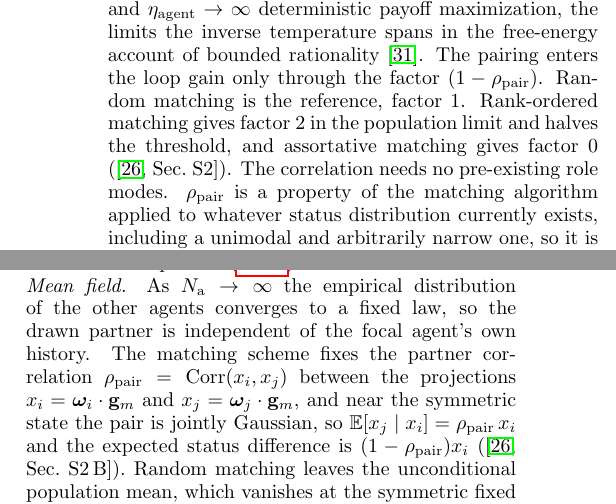
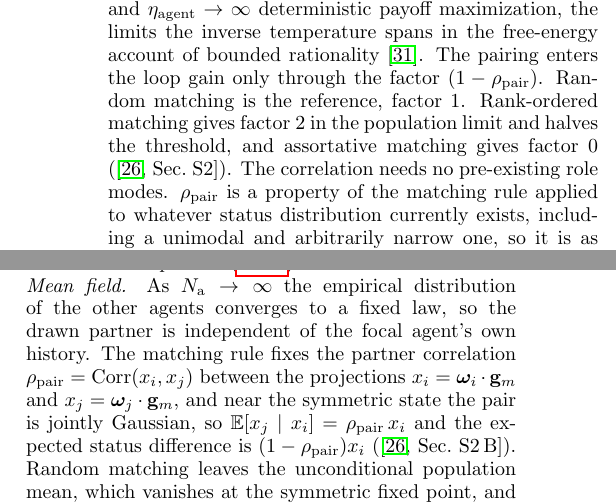
Before and after one commit to mptouzel/role_diff, a LaTeX paper (main.tex): two parts of the columns of page 7 of 22, joined at a grey line, cut so that both start at the same text. Compiled offline with pdfLaTeX.

Commit message:
Use one name for the matching rule
The article called the same object a matching scheme, a matching
algorithm and a matching rule. Sec. I introduces it as the matching
rule, so the appendices follow.

Untouched: random, rank-ordered and assortative matching, which name
particular rules rather than the general object, and the Supplemental
Material, which keeps its own vocabulary.

Co-Authored-By: Claude Opus 5 <noreply@anthropic.com>
Claude-Session: https://claude.ai/code/session_0154AKmU8FerWsBJVRQ9s9Hz

```diff
--- a/main.tex
+++ b/main.tex
@@ -214,7 +214,7 @@ where $\bm{H}$ stacks the schema vectors $\g_m$, $\etaag\equiv\sread\gain/2$ is
 with $R=\mathrm{rank}(\bm{H})\le\min(M,d)$, short of $M$ when the pool outruns the identity dimension or the context directions are linearly dependent. Writing $\mu_1\ge\cdots\ge\mu_R>0$ for the eigenvalues of $\bm{H}^{\!\top}\bm{H}$, which are the schema strengths $u_k$ themselves when the contexts are orthogonal, $\Lambda_k$ is the leading gain $\Lambda_1$ scaled by $\mu_k/\mu_1$, so the ordered $\{\mu_k\}$ set the cascade and $\Lambda_1$ sweeps it. The axes ignite one at a time where the eigenvalues are distinct, and together where the spectrum is degenerate. Here and in \cref{sm:cascade} the strengths are at their initial values, the environment's seeding of \cref{sec:model}, held fixed while $\beta$ sweeps. \Cref{sec:selects} makes them dynamical, so the spectrum then rises at fixed $\beta$ and crosses the same condition $\Lambda\mu_k=1$ from below. We make the population covariance $\C=\Nag^{-1}\sum_i \w_i\w_i^{\!\top}$ the order parameter.
 Its eigenvalues $v_k$ leave the noise floor $\sidn^2/2\gamma$ one at a time. The number that have crossed, the height of the cascade $N$, is the \textit{cultural thickness}: the count of active (supra noise floor) role dimensions.
 
-For a single axis of unit strength $\Lam$ is a number and \cref{eq:cascade} is the loop-gain criterion of \cref{fig:loop}a, $\Lambda>1$. Ignition names the crossing of that criterion: above it the loop returns more differentiation than identity decay removes, so role structure sustains itself with no external drive. Here $\etaag$ is $1/\sqrt{2\pi}$ for a single observation and $\sqrt{T/2\pi}$ with memory $T$. $\etaag\to0$ is choice at random and $\etaag\to\infty$ deterministic payoff maximization, the limits the inverse temperature spans in the free-energy account of bounded rationality \cite{ortega2013}. The pairing enters the loop gain only through the factor $(1-\rhopair)$. Random matching is the reference, factor $1$. Rank-ordered matching gives factor $2$ in the population limit and halves the threshold, and assortative matching gives factor $0$ (\smref{S2}). The correlation needs no pre-existing role modes. $\rhopair$ is a property of the matching algorithm applied to whatever status distribution currently exists, including a unimodal and arbitrarily narrow one, so it is as well defined below threshold, where it sets the thresholds, as above it. Per-context play frequencies or matching reweight $\bm{H}^{\!\top}\bm{H}$ before its eigenvalues are taken, and then the channel factor no longer comes out in front (\smref{S2\,C}).
+For a single axis of unit strength $\Lam$ is a number and \cref{eq:cascade} is the loop-gain criterion of \cref{fig:loop}a, $\Lambda>1$. Ignition names the crossing of that criterion: above it the loop returns more differentiation than identity decay removes, so role structure sustains itself with no external drive. Here $\etaag$ is $1/\sqrt{2\pi}$ for a single observation and $\sqrt{T/2\pi}$ with memory $T$. $\etaag\to0$ is choice at random and $\etaag\to\infty$ deterministic payoff maximization, the limits the inverse temperature spans in the free-energy account of bounded rationality \cite{ortega2013}. The pairing enters the loop gain only through the factor $(1-\rhopair)$. Random matching is the reference, factor $1$. Rank-ordered matching gives factor $2$ in the population limit and halves the threshold, and assortative matching gives factor $0$ (\smref{S2}). The correlation needs no pre-existing role modes. $\rhopair$ is a property of the matching rule applied to whatever status distribution currently exists, including a unimodal and arbitrarily narrow one, so it is as well defined below threshold, where it sets the thresholds, as above it. Per-context play frequencies or matching reweight $\bm{H}^{\!\top}\bm{H}$ before its eigenvalues are taken, and then the channel factor no longer comes out in front (\smref{S2\,C}).
 
 The engine runs on two integrators---a write path ($\beta/\gamma$: decisions accumulated into persistent identity) and a read path ($\etaag$: social signals accumulated into posterior inference)---coupled by the information channel between agents. The factors compensate at linear order: well-designed matching can compensate for limited-inference agents and vice versa (similar to the measurement-quality bound on engine performance derived in \cite{Castro2026}). However, even at the best (rank-ordered) matching ($\rhopair\to-1$) ignition requires $\etaag > \sread\gamma/4\beta$, an \emph{irreducible cognitive floor} below which no interaction orchestration can sustain role structure. At threshold where linear order is accurate, only the product $\Lambda$ is physical. Beyond this threshold the degeneracy of the factorization breaks: $\beta$ sets how far the roles separate, independently of $\rhopair$, while $\rhopair$ sets how often that separation converts to payoff. Role societies at equal $\Lambda$ but different splits are therefore dynamically distinguishable (\smref{S2}). \Cref{fig:loop}b shows the first three bifurcations in the cascade: equilibrating the population at each $\beta$, role axes leave the noise floor one at a time around the critical feedback strengths of \cref{eq:cascade}.
 
@@ -223,7 +223,7 @@ The engine runs on two integrators---a write path ($\beta/\gamma$: decisions acc
 
 We now linearize the mean-field drift \cref{eq:agent-mf} about the symmetric state, showing how $\Lam$ arises. Its feedback term is $\beta\sum_m f_m\langle a\rangle_m(\w_i)\g_m$, with the expected signed action in context $m$ averaged over the observation noise and the drawn partner (\cref{sec:model}).
 
-\paragraph{Mean field.} As $\Nag\to\infty$ the empirical distribution of the other agents converges to a fixed law, so the drawn partner is independent of the focal agent's own history. The matching scheme fixes the partner correlation $\rhopair=\mathrm{Corr}(x_i,x_j)$ between the projections $x_i=\w_i\cdot\g_m$ and $x_j=\w_j\cdot\g_m$, and near the symmetric state the pair is jointly Gaussian, so $\mathbb E[x_j\mid x_i]=\rhopair\,x_i$ and the expected status difference is $(1-\rhopair)x_i$ (\smref{S2\,B}). Random matching leaves the unconditional population mean, which vanishes at the symmetric fixed point, and is the case $\rhopair=0$. Writing $\Delta_{im}\equiv\w_i\cdot\g_m$ for the focal projection, the observed signal is $s_{im}\approx(1-\rhopair)\Delta_{im}+\sread\xi_{im}$, and, averaging the decision over the observation noise,
+\paragraph{Mean field.} As $\Nag\to\infty$ the empirical distribution of the other agents converges to a fixed law, so the drawn partner is independent of the focal agent's own history. The matching rule fixes the partner correlation $\rhopair=\mathrm{Corr}(x_i,x_j)$ between the projections $x_i=\w_i\cdot\g_m$ and $x_j=\w_j\cdot\g_m$, and near the symmetric state the pair is jointly Gaussian, so $\mathbb E[x_j\mid x_i]=\rhopair\,x_i$ and the expected status difference is $(1-\rhopair)x_i$ (\smref{S2\,B}). Random matching leaves the unconditional population mean, which vanishes at the symmetric fixed point, and is the case $\rhopair=0$. Writing $\Delta_{im}\equiv\w_i\cdot\g_m$ for the focal projection, the observed signal is $s_{im}\approx(1-\rhopair)\Delta_{im}+\sread\xi_{im}$, and, averaging the decision over the observation noise,
 \begin{equation}\label{SM-eq:sm-abar}
 \langle a\rangle_m(\w_i)=2\pibar\bigl((1-\rhopair)\Delta_{im}\bigr)-1,
 \end{equation}
```
Also changed, not shown: main.pdf, main.tex (4 more changed lines).
